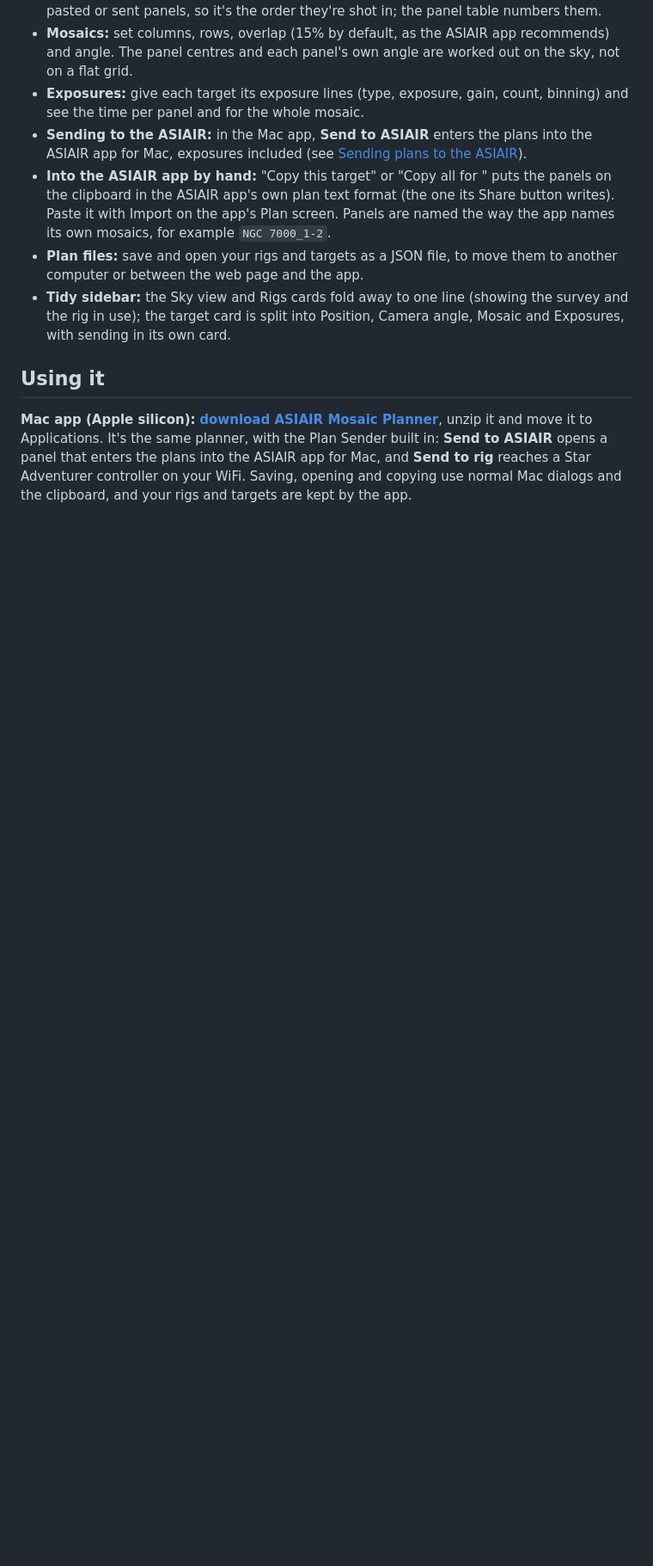
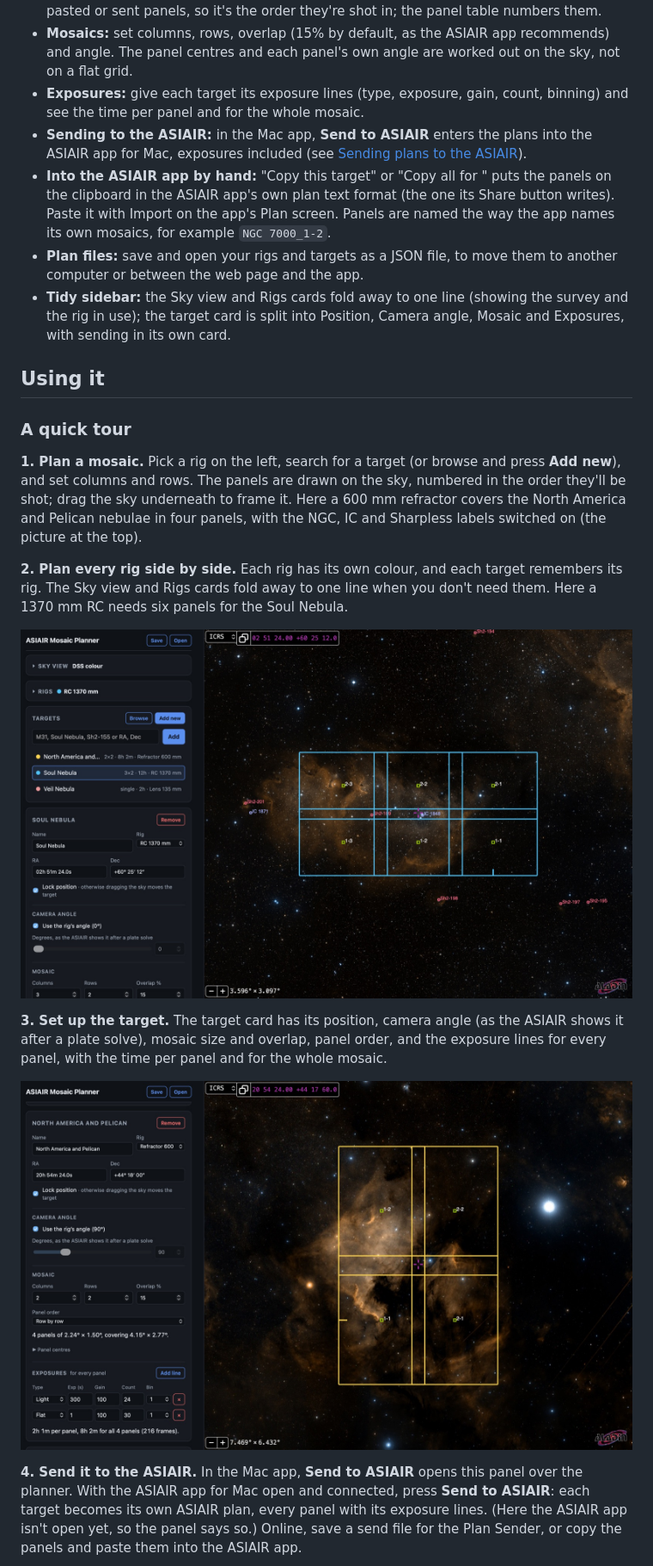
Before and after one commit to dgsgc/asiair-mosaic-planner, a Markdown page: README.md, the part around one of its changes. Shown at 86% size. Rendered like a GitHub page; pictures changed too: docs/screenshots/another-rig.jpg (added), docs/screenshots/target-settings.jpg (added); blank space fills up the shorter version.

```diff
--- a/README.md
+++ b/README.md
@@ -25,4 +27,17 @@ Your rigs and targets stay in your browser (or in the app). The planner never co
 
 ## Using it
 
-**Mac app (Apple silicon):** **[download ASIAIR Mosaic Planner](https://github.com/dgsgc/asiair-mosaic-planner/releases/latest)**, unzip it and move it to Applications. It's the same planner, with the Plan Sender built in: **Send to ASIAIR** opens a panel that enters the plans into the ASIAIR app for Mac, and **Send to rig** reaches a Star Adventurer controller on your WiFi. Saving, opening and copying use normal Mac dialogs and the clipboard, and your rigs and targets are kept by the app.
+### A quick tour
+
+**1. Plan a mosaic.** Pick a rig on the left, search for a target (or browse and press **Add new**), and set columns and rows. The panels are drawn on the sky, numbered in the order they'll be shot; drag the sky underneath to frame it. Here a 600 mm refractor covers the North America and Pelican nebulae in four panels, with the NGC, IC and Sharpless labels switched on (the picture at the top).
+
+**2. Plan every rig side by side.** Each rig has its own colour, and each target remembers its rig. The Sky view and Rigs cards fold away to one line when you don't need them. Here a 1370 mm RC needs six panels for the Soul Nebula.
+
+![A 3×2 mosaic of the Soul Nebula for a second rig](docs/screenshots/another-rig.jpg)
+
+**3. Set up the target.** The target card has its position, camera angle (as the ASIAIR shows it after a plate solve), mosaic size and overlap, panel order, and the exposure lines for every panel, with the time per panel and for the whole mosaic.
+
+![The target card: position, camera angle, mosaic and exposures](docs/screenshots/target-settings.jpg)
+
+**4. Send it to the ASIAIR.** In the Mac app, **Send to ASIAIR** opens this panel over the planner. With the ASIAIR app for Mac open and connected, press **Send to ASIAIR**: each target becomes its own ASIAIR plan, every panel with its exposure lines. (Here the ASIAIR app isn't open yet, so the panel says so.) Online, save a send file for the Plan Sender, or copy the panels and paste them into the ASIAIR app.
+
```
Also changed, not shown: other parts of README.md (+11 -14 lines), helper/README.md (+1 -1 lines), docs/screenshots/plan-a-mosaic.jpg (added), docs/screenshots/send-panel.png (added), 4 other files.
